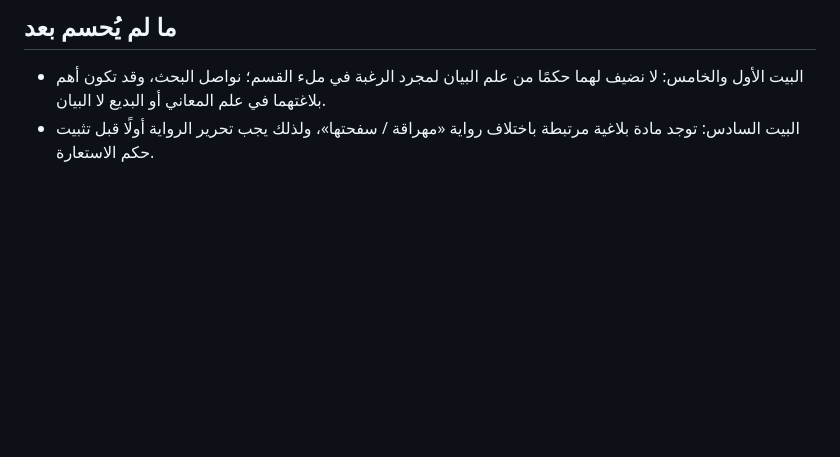
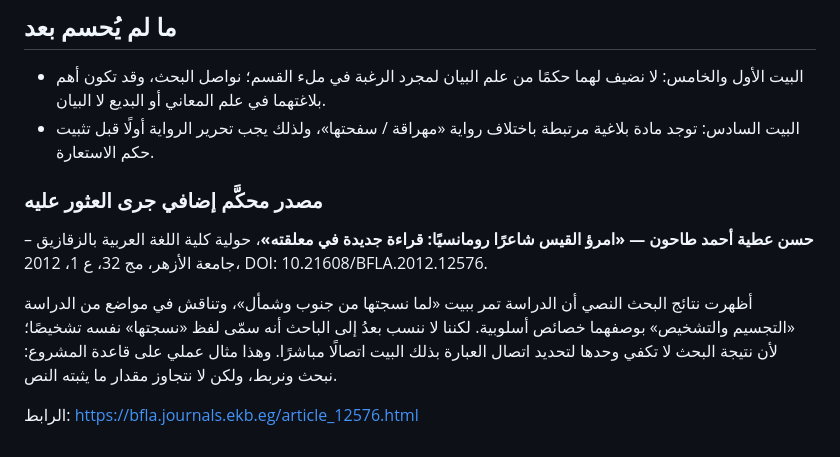
Before and after one commit to Husseinabozina/moalakat, a Markdown page: research/imru-al-qays/bayan-sources.md, the part around the change. Drawn GitHub-style; blank space fills up the shorter version.

Commit message:
Record additional peer-reviewed rhetoric research

```diff
--- a/research/imru-al-qays/bayan-sources.md
+++ b/research/imru-al-qays/bayan-sources.md
@@ -73,3 +73,13 @@ https://search.mandumah.com/Record/1097790
 
 - البيت الأول والخامس: لا نضيف لهما حكمًا من علم البيان لمجرد الرغبة في ملء القسم؛ نواصل البحث، وقد تكون أهم بلاغتهما في علم المعاني أو البديع لا البيان.
 - البيت السادس: توجد مادة بلاغية مرتبطة باختلاف رواية «مهراقة / سفحتها»، ولذلك يجب تحرير الرواية أولًا قبل تثبيت حكم الاستعارة.
+
+
+### مصدر محكَّم إضافي جرى العثور عليه
+
+**حسن عطية أحمد طاحون — «امرؤ القيس شاعرًا رومانسيًا: قراءة جديدة في معلقته»**، حولية كلية اللغة العربية بالزقازيق – جامعة الأزهر، مج 32، ع 1، 2012، DOI: 10.21608/BFLA.2012.12576.
+
+أظهرت نتائج البحث النصي أن الدراسة تمر ببيت «لما نسجتها من جنوب وشمأل»، وتناقش في مواضع من الدراسة «التجسيم والتشخيص» بوصفهما خصائص أسلوبية. لكننا لا ننسب بعدُ إلى الباحث أنه سمّى لفظ «نسجتها» نفسه تشخيصًا؛ لأن نتيجة البحث لا تكفي وحدها لتحديد اتصال العبارة بذلك البيت اتصالًا مباشرًا. وهذا مثال عملي على قاعدة المشروع: نبحث ونربط، ولكن لا نتجاوز مقدار ما يثبته النص.
+
+الرابط:
+https://bfla.journals.ekb.eg/article_12576.html
```
